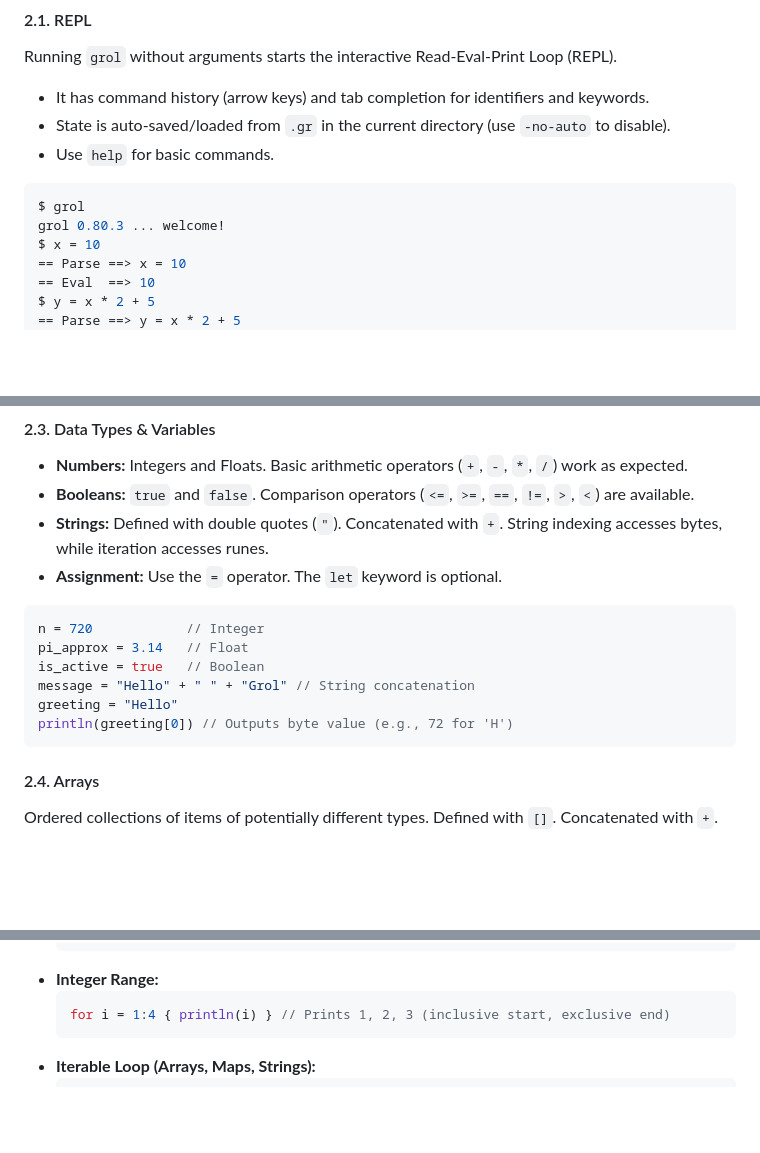
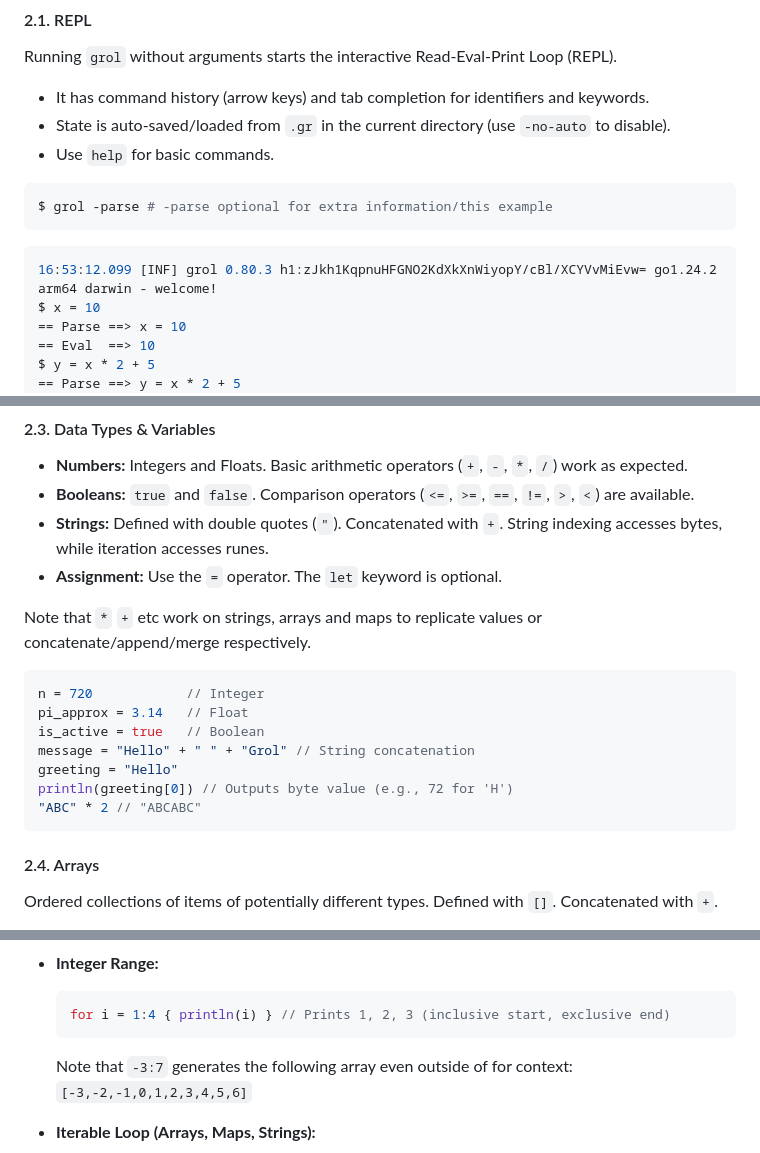
Before and after one commit to grol-io/grol, a Markdown page: tour.md, 3 parts joined by grey strips. Rendered like a GitHub page; blank space fills up the shorter version.

Commit message:
fix up some examples

````diff
--- a/tour.md
+++ b/tour.md
@@ -20,9 +20,11 @@ Running `grol` without arguments starts the interactive Read-Eval-Print Loop (RE
 * State is auto-saved/loaded from `.gr` in the current directory (use `-no-auto` to disable).
 * Use `help` for basic commands.
 
+```bash
+$ grol -parse # -parse optional for extra information/this example
+```
 ```go
-$ grol
-grol 0.80.3 ... welcome!
+16:53:12.099 [INF] grol 0.80.3 h1:zJkh1KqpnuHFGNO2KdXkXnWiyopY/cBl/XCYVvMiEvw= go1.24.2 arm64 darwin - welcome!
 $ x = 10
 == Parse ==> x = 10
 == Eval  ==> 10
@@ -57,6 +59,8 @@ y = 20
 * **Strings:** Defined with double quotes (`"`). Concatenated with `+`. String indexing accesses bytes, while iteration accesses runes.
 * **Assignment:** Use the `=` operator. The `let` keyword is optional.
 
+Note that `*` `+` etc work on strings, arrays and maps to replicate values or concatenate/append/merge respectively.
+
 ```go
 n = 720            // Integer
 pi_approx = 3.14   // Float
@@ -64,6 +68,7 @@ is_active = true   // Boolean
 message = "Hello" + " " + "Grol" // String concatenation
 greeting = "Hello"
 println(greeting[0]) // Outputs byte value (e.g., 72 for 'H')
+"ABC" * 2 // "ABCABC"
 ```
 
 #### 2.4. Arrays
@@ -129,6 +134,8 @@ Grol provides several `for` loop forms:
   ```go
   for i = 1:4 { println(i) } // Prints 1, 2, 3 (inclusive start, exclusive end)
   ```
+  Note that `-3:7` generates the following array even outside of for context: `[-3,-2,-1,0,1,2,3,4,5,6]`
+
 * **Iterable Loop (Arrays, Maps, Strings):**
   ```go
   // Array
````
